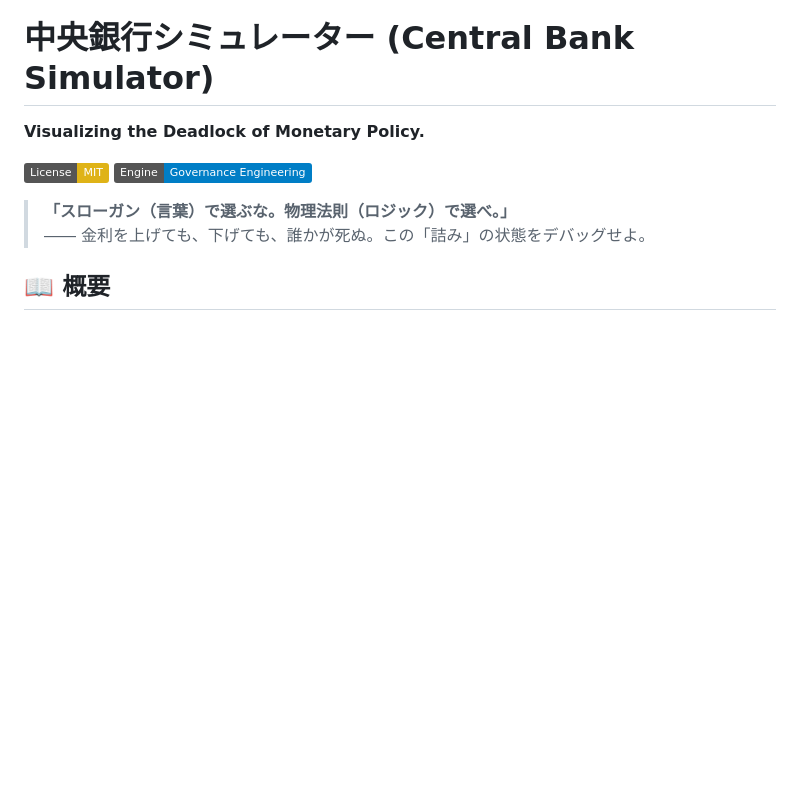
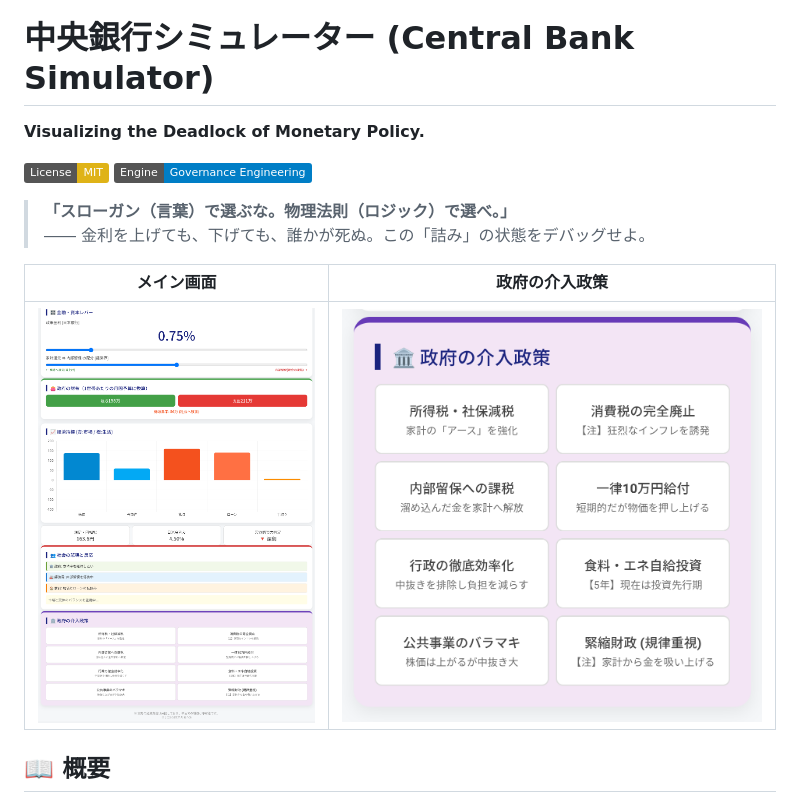
Before and after one commit to SBCM-Alliance/Central-Bank-Simulator, a Markdown page: README.md, the part around the change. Rendered like a GitHub page; badges without logos; blank space fills up the shorter version.

```diff
--- a/README.md
+++ b/README.md
@@ -6,6 +6,10 @@
 
 > **「スローガン（言葉）で選ぶな。物理法則（ロジック）で選べ。」**
 > ―― 金利を上げても、下げても、誰かが死ぬ。この「詰み」の状態をデバッグせよ。
+
+|メイン画面|政府の介入政策|
+|---|---|
+|![](https://github.com/SBCM-Alliance/Central-Bank-Simulator/blob/main/images/CB_001.png)|![](https://github.com/SBCM-Alliance/Central-Bank-Simulator/blob/main/images/CB_002.png)|
 
 ## 📖 概要
 
```
